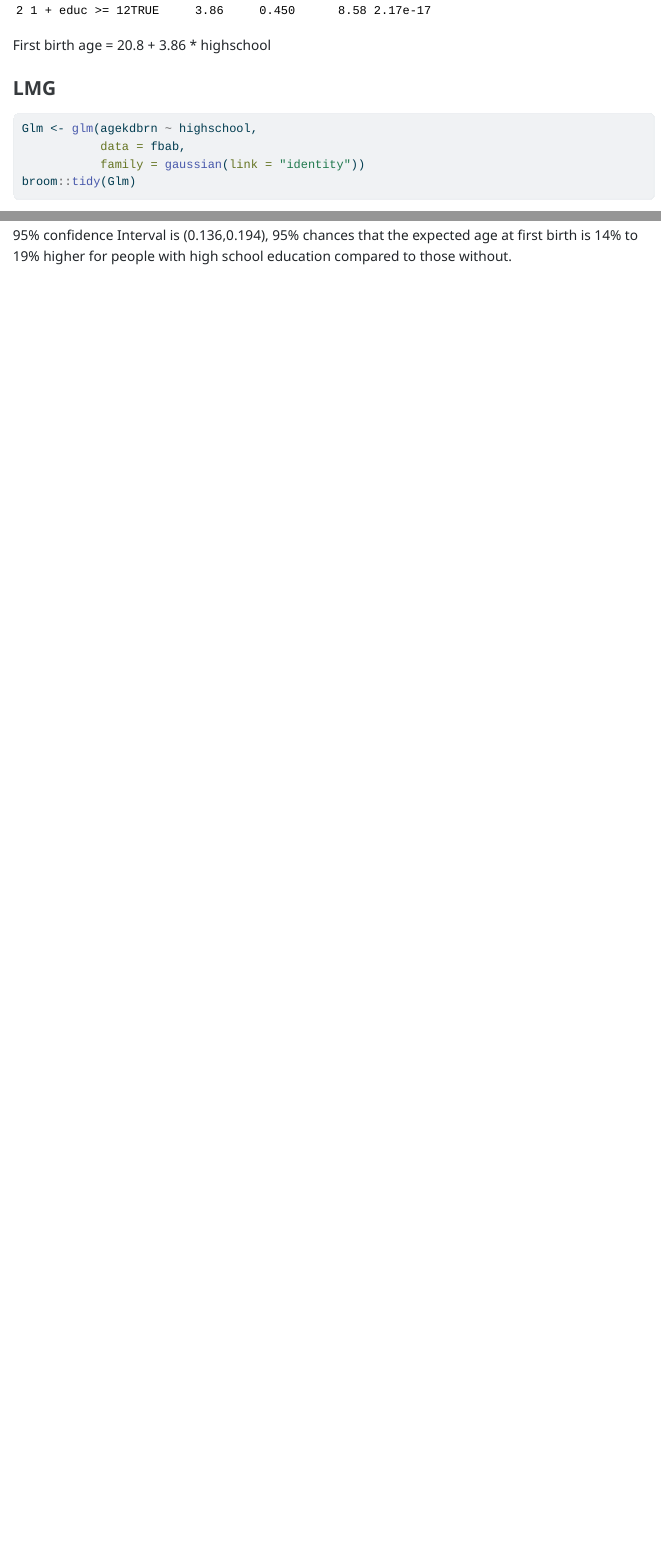
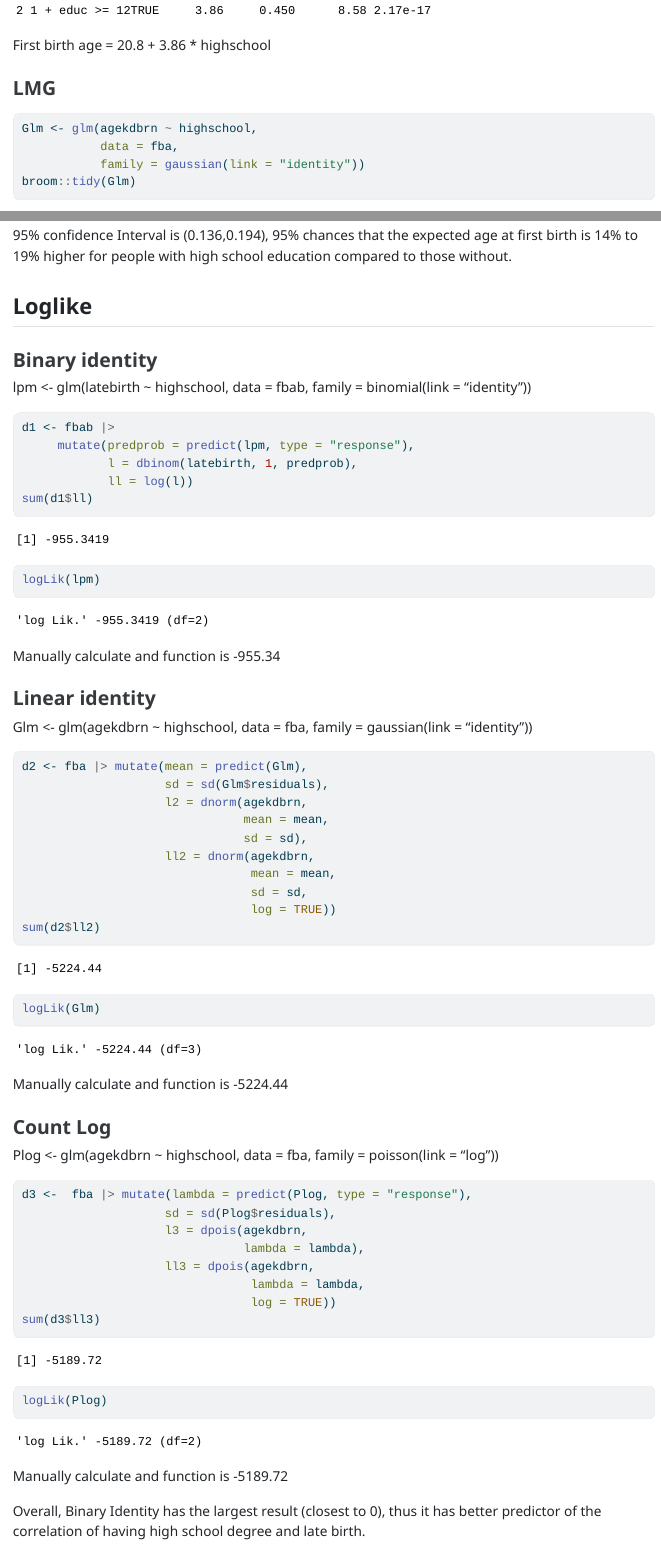
Before and after one commit to HONGCHEN17313/week-11, a Quarto document (week 11.qmd): the page in a window 1100 px wide, from 3240 px down, and a second part further down, joined at a grey line. The pictures show the output file week 11.html that the author committed with the source, opened offline.

Commit message:
Add files via upload

````diff
--- a/week 11.qmd
+++ b/week 11.qmd
@@ -128,7 +130,7 @@ First birth age = 20.8 + 3.86 \* highschool
 
 ```{r}
 Glm <- glm(agekdbrn ~ highschool,
-           data = fbab,
+           data = fba,
            family = gaussian(link = "identity"))
 broom::tidy(Glm)
 ```
@@ -190,3 +192,9 @@ exp(3.05)
 The average first birth age for people without high school degree is 21.1. The expected age at first birth is about 18% higher for people with a high school education(21.1*1.18=24.9) compared to those without.
 
 95% confidence Interval is (`r round(0.165-1.96*0.0149,3)`,`r round (0.165+1.96*0.0149,3)`), 95% chances that the expected age at first birth is 14% to 19% higher for people with high school education compared to those without.
+
+
+
+## Loglike
+
+### Binary identity
@@ -192,0 +205,48 @@ The average first birth age for people without high school degree is 21.1. The e
+```{r}
+d1 <- fbab |>
+     mutate(predprob = predict(lpm, type = "response"),
+            l = dbinom(latebirth, 1, predprob),
+            ll = log(l))
+sum(d1$ll)
+logLik(lpm)
+```
+Manually calculate and function is -955.34
+
+### Linear identity
+Glm <- glm(agekdbrn ~ highschool,
+           data = fba,
+           family = gaussian(link = "identity"))
+
+```{r}
+d2 <- fba |> mutate(mean = predict(Glm),
+                    sd = sd(Glm$residuals),
+                    l2 = dnorm(agekdbrn,
+                               mean = mean,
+                               sd = sd),
+                    ll2 = dnorm(agekdbrn,
+                                mean = mean,
+                                sd = sd,
+                                log = TRUE))
+sum(d2$ll2)
+logLik(Glm)
+```
+Manually calculate and function is -5224.44
+
+### Count Log
+Plog <- glm(agekdbrn ~ highschool,
+           data = fba,
+           family = poisson(link = "log"))
+```{r}
+d3 <-  fba |> mutate(lambda = predict(Plog, type = "response"),
+                    sd = sd(Plog$residuals),
+                    l3 = dpois(agekdbrn,
+                               lambda = lambda),
+                    ll3 = dpois(agekdbrn,
+                                lambda = lambda,
+                                log = TRUE))
+sum(d3$ll3)
+logLik(Plog)
+```
+Manually calculate and function is -5189.72
+
+Overall, Binary Identity has the largest result (closest to 0), thus it has better predictor of the correlation of having high school degree and late birth.
````
Also changed, not shown: week 11.html, week 11.qmd (16 more changed lines).
